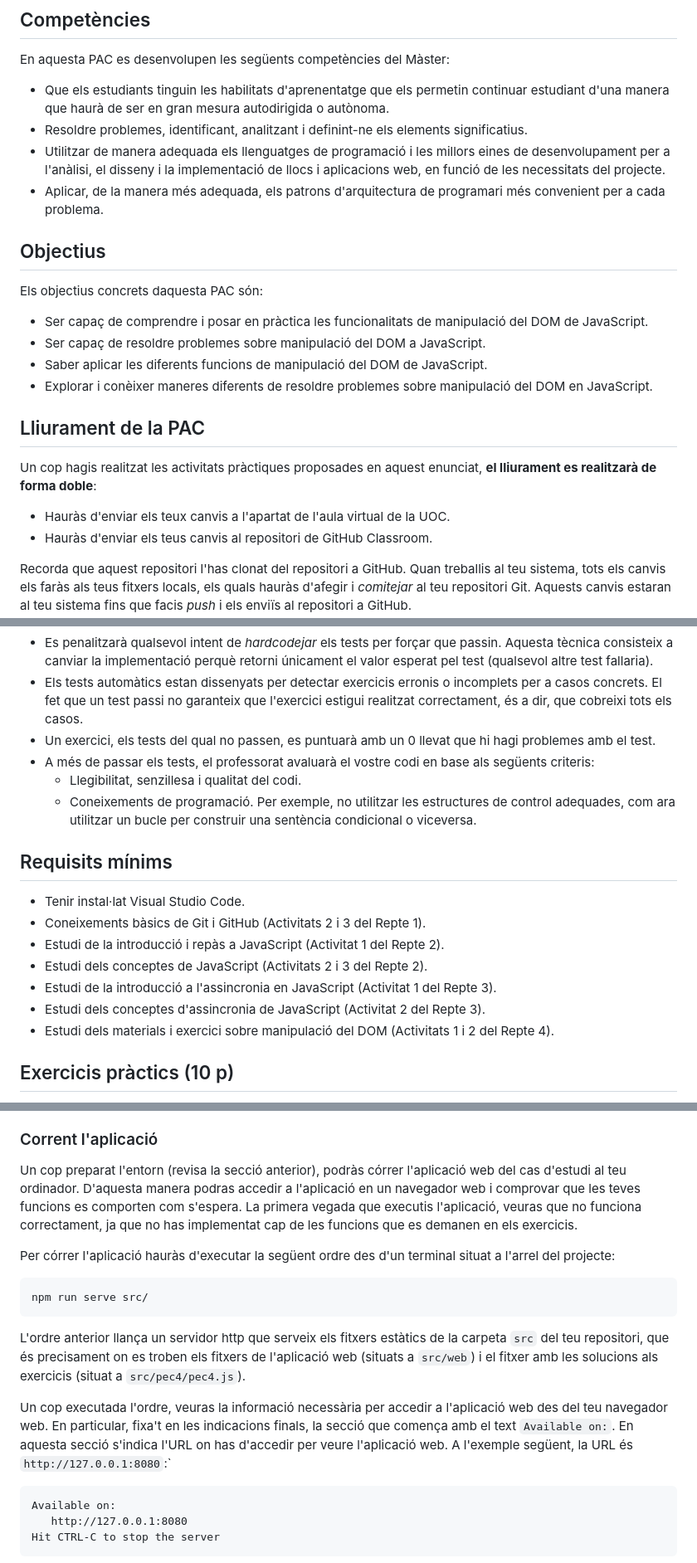
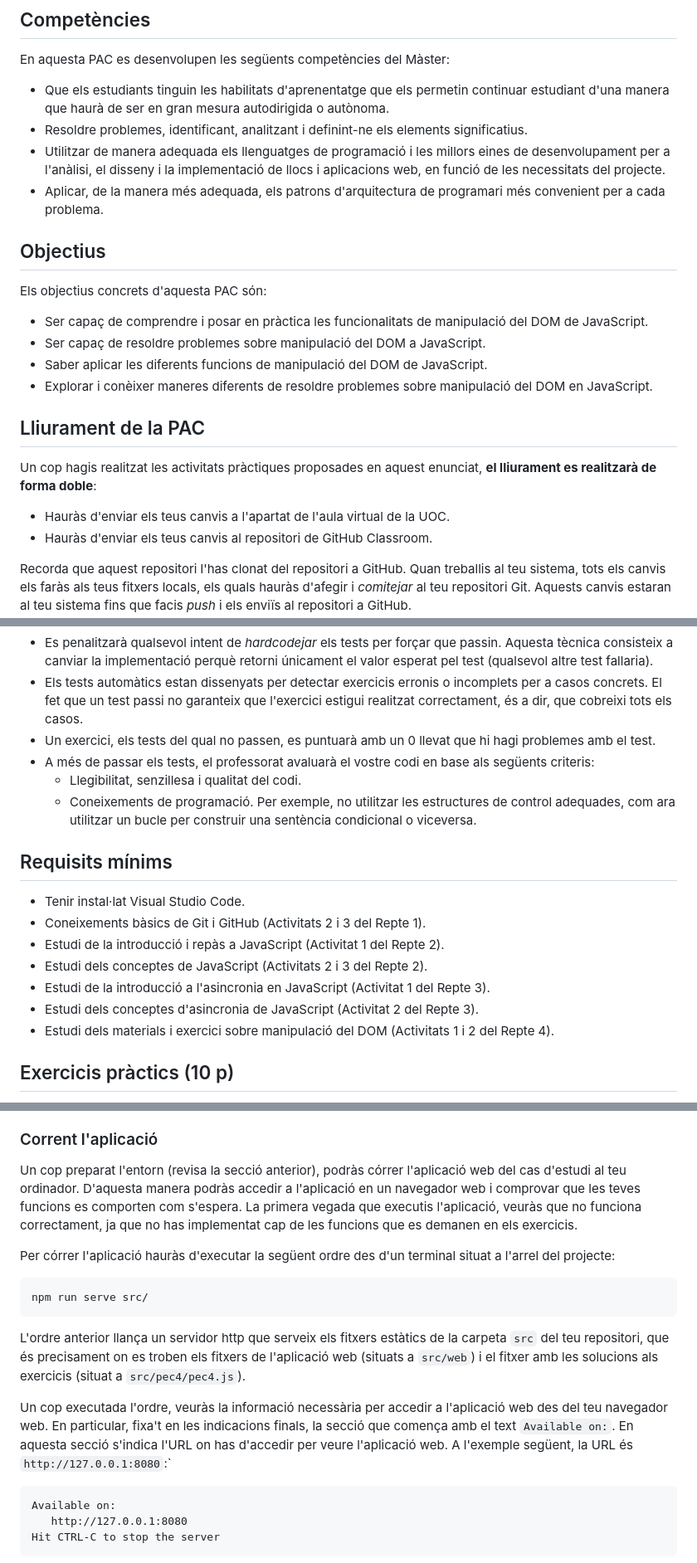
Before and after one commit to rbuj-UOC/M4.253-PAC4, a Markdown page: PAC.md, 3 parts joined by grey strips. Shown: that part at 83% size. Rendered like a GitHub page.

````diff
--- a/PAC.md
+++ b/PAC.md
@@ -6,25 +6,25 @@ En aquesta PAC es practiquen els diversos aspectes que ofereix l'API DOM de Java
 
 En aquesta PAC es desenvolupen les següents competències del Màster:
 
-* Que els estudiants tinguin les habilitats d'aprenentatge que els permetin continuar estudiant d'una manera que haurà de ser en gran mesura autodirigida o autònoma.
-* Resoldre problemes, identificant, analitzant i definint-ne els elements significatius.
-* Utilitzar de manera adequada els llenguatges de programació i les millors eines de desenvolupament per a l'anàlisi, el disseny i la implementació de llocs i aplicacions web, en funció de les necessitats del projecte.
-* Aplicar, de la manera més adequada, els patrons d'arquitectura de programari més convenient per a cada problema.
+- Que els estudiants tinguin les habilitats d'aprenentatge que els permetin continuar estudiant d'una manera que haurà de ser en gran mesura autodirigida o autònoma.
+- Resoldre problemes, identificant, analitzant i definint-ne els elements significatius.
+- Utilitzar de manera adequada els llenguatges de programació i les millors eines de desenvolupament per a l'anàlisi, el disseny i la implementació de llocs i aplicacions web, en funció de les necessitats del projecte.
+- Aplicar, de la manera més adequada, els patrons d'arquitectura de programari més convenient per a cada problema.
 
 ## Objectius
 
-Els objectius concrets daquesta PAC són:
+Els objectius concrets d'aquesta PAC són:
 
-* Ser capaç de comprendre i posar en pràctica les funcionalitats de manipulació del DOM de JavaScript.
-* Ser capaç de resoldre problemes sobre manipulació del DOM a JavaScript.
-* Saber aplicar les diferents funcions de manipulació del DOM de JavaScript.
-* Explorar i conèixer maneres diferents de resoldre problemes sobre manipulació del DOM en JavaScript.
+- Ser capaç de comprendre i posar en pràctica les funcionalitats de manipulació del DOM de JavaScript.
+- Ser capaç de resoldre problemes sobre manipulació del DOM a JavaScript.
+- Saber aplicar les diferents funcions de manipulació del DOM de JavaScript.
+- Explorar i conèixer maneres diferents de resoldre problemes sobre manipulació del DOM en JavaScript.
 
 ## Lliurament de la PAC
 
 Un cop hagis realitzat les activitats pràctiques proposades en aquest enunciat, **el lliurament es realitzarà de forma doble**:
 
-- Hauràs d'enviar els teux canvis a l'apartat de l'aula virtual de la UOC.
+- Hauràs d'enviar els teus canvis a l'apartat de l'aula virtual de la UOC.
 - Hauràs d'enviar els teus canvis al repositori de GitHub Classroom.
 
 Recorda que aquest repositori l'has clonat del repositori a GitHub. Quan treballis al teu sistema, tots els canvis els faràs als teus fitxers locals, els quals hauràs d'afegir i _comitejar_ al teu repositori Git. Aquests canvis estaran al teu sistema fins que facis _push_ i els enviïs al repositori a GitHub.
@@ -45,8 +45,8 @@ Alguns detalls a tenir en compte:
 - Els tests automàtics estan dissenyats per detectar exercicis erronis o incomplets per a casos concrets. El fet que un test passi no garanteix que l'exercici estigui realitzat correctament, és a dir, que cobreixi tots els casos.
 - Un exercici, els tests del qual no passen, es puntuarà amb un 0 llevat que hi hagi problemes amb el test.
 - A més de passar els tests, el professorat avaluarà el vostre codi en base als següents criteris:
-   - Llegibilitat, senzillesa i qualitat del codi.
-   - Coneixements de programació. Per exemple, no utilitzar les estructures de control adequades, com ara utilitzar un bucle per construir una sentència condicional o viceversa.
+  - Llegibilitat, senzillesa i qualitat del codi.
+  - Coneixements de programació. Per exemple, no utilitzar les estructures de control adequades, com ara utilitzar un bucle per construir una sentència condicional o viceversa.
 
 ## Requisits mínims
 
@@ -54,8 +54,8 @@ Alguns detalls a tenir en compte:
 - Coneixements bàsics de Git i GitHub (Activitats 2 i 3 del Repte 1).
 - Estudi de la introducció i repàs a JavaScript (Activitat 1 del Repte 2).
 - Estudi dels conceptes de JavaScript (Activitats 2 i 3 del Repte 2).
-- Estudi de la introducció a l'assincronia en JavaScript (Activitat 1 del Repte 3).
-- Estudi dels conceptes d'assincronia de JavaScript (Activitat 2 del Repte 3).
+- Estudi de la introducció a l'asincronia en JavaScript (Activitat 1 del Repte 3).
+- Estudi dels conceptes d'asincronia de JavaScript (Activitat 2 del Repte 3).
 - Estudi dels materials i exercici sobre manipulació del DOM (Activitats 1 i 2 del Repte 4).
 
 ## Exercicis pràctics (10 p)
@@ -114,7 +115,7 @@ Només has d'obrir el document index.html amb un navegador i anar prement els bo
 
 ### Corrent l'aplicació
 
-Un cop preparat l'entorn (revisa la secció anterior), podràs córrer l'aplicació web del cas d'estudi al teu ordinador. D'aquesta manera podras accedir a l'aplicació en un navegador web i comprovar que les teves funcions es comporten com s'espera. La primera vegada que executis l'aplicació, veuras que no funciona correctament, ja que no has implementat cap de les funcions que es demanen en els exercicis.
+Un cop preparat l'entorn (revisa la secció anterior), podràs córrer l'aplicació web del cas d'estudi al teu ordinador. D'aquesta manera podràs accedir a l'aplicació en un navegador web i comprovar que les teves funcions es comporten com s'espera. La primera vegada que executis l'aplicació, veuràs que no funciona correctament, ja que no has implementat cap de les funcions que es demanen en els exercicis.
 
 Per córrer l'aplicació hauràs d'executar la següent ordre des d'un terminal situat a l'arrel del projecte:
 
@@ -124,7 +125,7 @@ npm run serve src/
 
 L'ordre anterior llança un servidor http que serveix els fitxers estàtics de la carpeta `src` del teu repositori, que és precisament on es troben els fitxers de l'aplicació web (situats a `src/web`) i el fitxer amb les solucions als exercicis (situat a `src/pec4/pec4.js`).
 
-Un cop executada l'ordre, veuras la informació necessària per accedir a l'aplicació web des del teu navegador web. En particular, fixa't en les indicacions finals, la secció que comença amb el text `Available on:`. En aquesta secció s'indica l'URL on has d'accedir per veure l'aplicació web. A l'exemple següent, la URL és `http://127.0.0.1:8080`:`
+Un cop executada l'ordre, veuràs la informació necessària per accedir a l'aplicació web des del teu navegador web. En particular, fixa't en les indicacions finals, la secció que comença amb el text `Available on:`. En aquesta secció s'indica l'URL on has d'accedir per veure l'aplicació web. A l'exemple següent, la URL és `http://127.0.0.1:8080`:`
 
 ```
 Available on:
````
Also changed, not shown: other parts of PAC.md (+24 -15 lines), PEC.md (+42 -33 lines).
